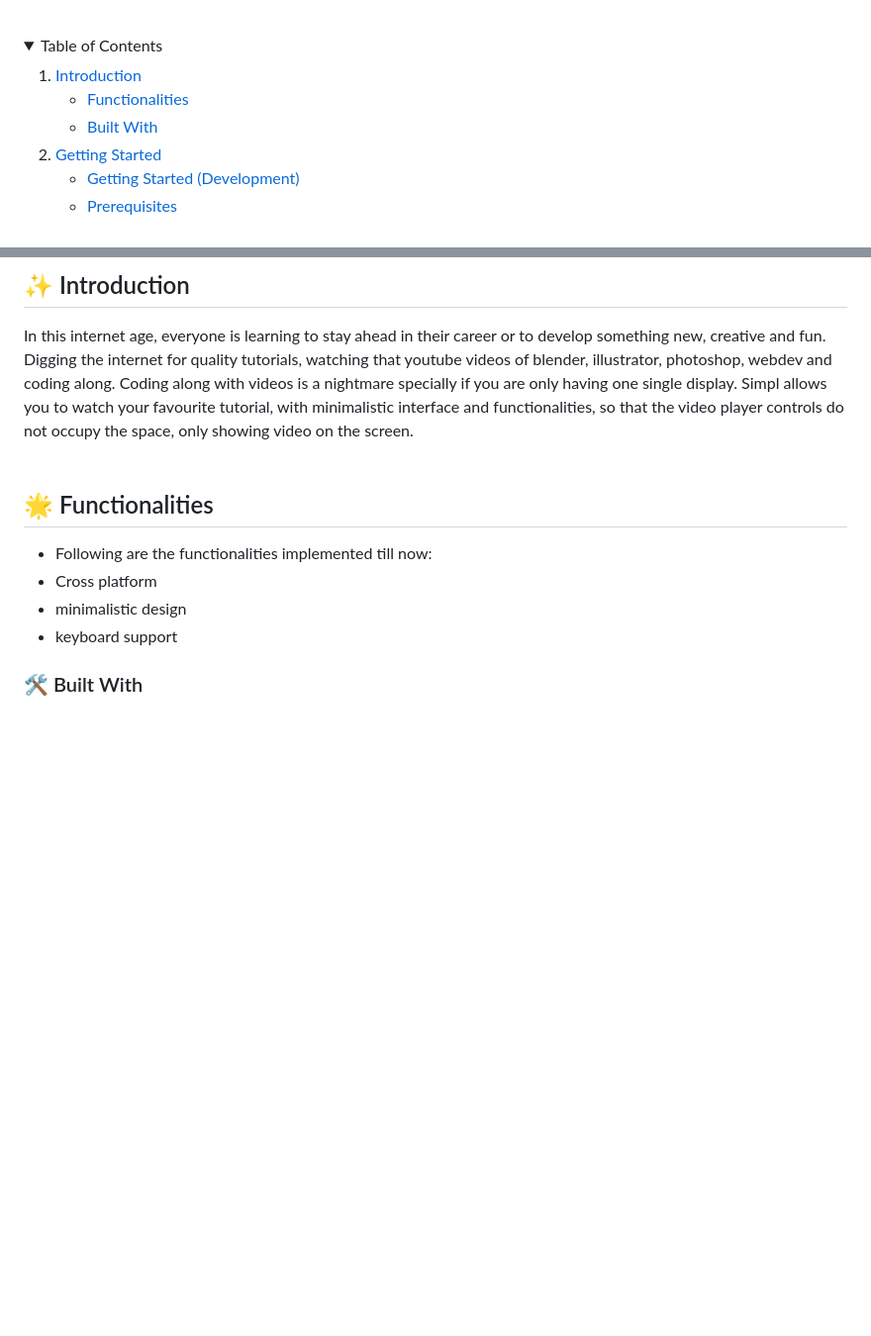
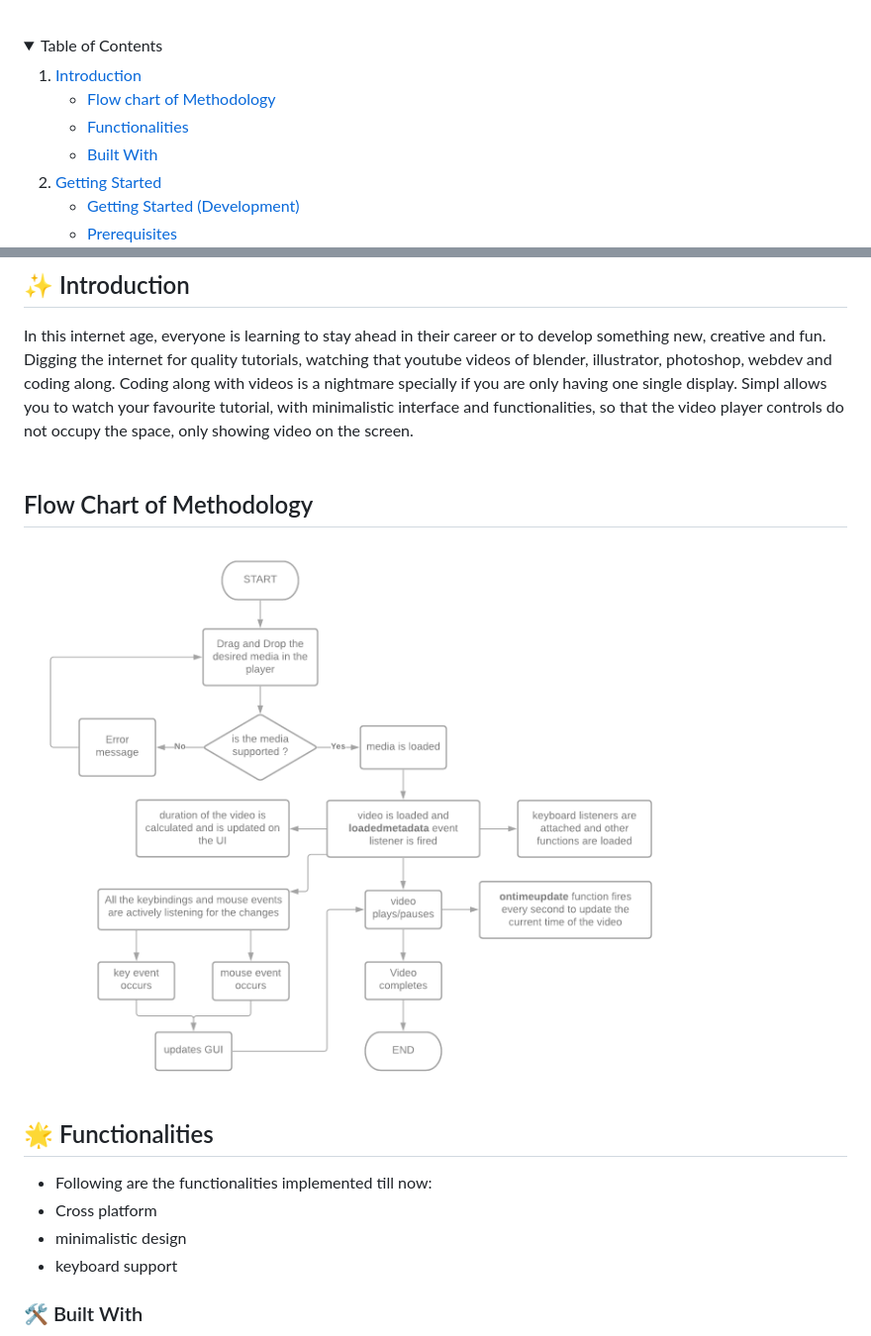
Before and after one commit to daxter-army/simpl, a Markdown page: readme.md, 2 parts joined by grey strips. Shown: that part at 99% size. Rendered like a GitHub page; pictures changed too: simpl_dmp_flowchart.png (added); blank space fills up the shorter version.

Commit message:
added flowchart for methologies

```diff
--- a/readme.md
+++ b/readme.md
@@ -30,7 +30,8 @@
     <li>
       <a href="#about-the-project">Introduction</a>
       <ul>
-      <li><a href="#functionalities">Functionalities</a></li>
+        <li><a href="#built-with">Flow chart of Methodology</a></li>
+        <li><a href="#functionalities">Functionalities</a></li>
         <li><a href="#built-with">Built With</a></li>
       </ul>
     </li>
@@ -65,6 +66,9 @@
 In this internet age, everyone is learning to stay ahead in their career or to develop something new, creative and fun. Digging the internet for quality tutorials, watching that youtube videos of blender, illustrator, photoshop, webdev and coding along. Coding along with videos is a nightmare specially if you are only having one single display.
 Simpl allows you to watch your favourite tutorial, with minimalistic interface and functionalities, so that the video player controls do not occupy the space, only showing video on the screen.
 <br/><br/>
+
+## Flow Chart of Methodology
+<img src="./simpl_dmp_flowchart.png" alt="flowchart">
 
 ## 🌟 Functionalities
 * Following are the functionalities implemented till now:
```
Also changed, not shown: 4 other files.
